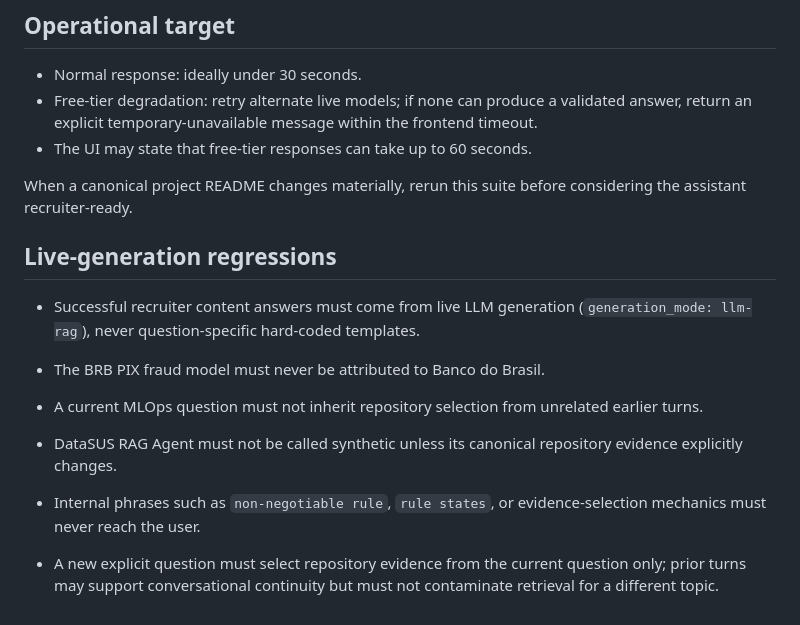
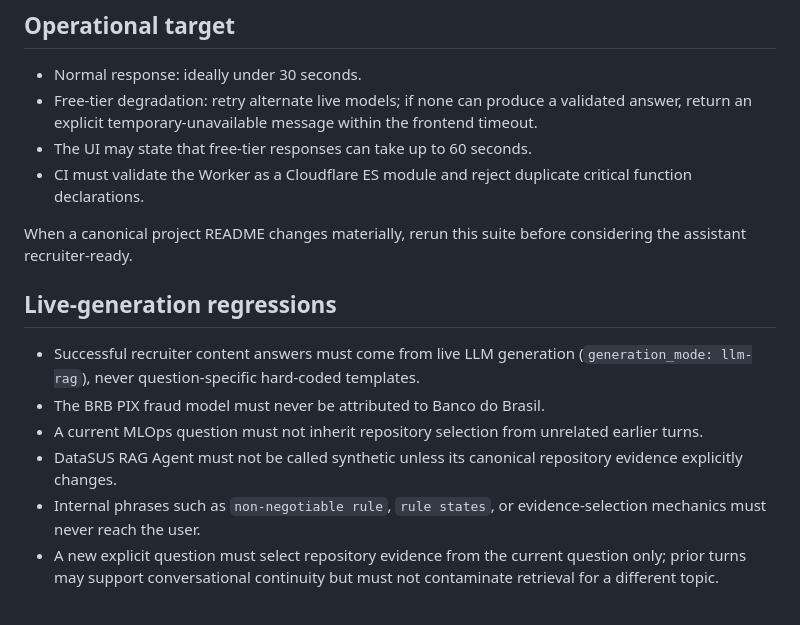
Before and after one commit to Masteradilio/masteradilio.github.io, a Markdown page: docs/RAG_EVAL_SUITE.md, the part around the change. GitHub-like rendering.

Commit message:
Sync v2026.11 CI contract

```diff
--- a/docs/RAG_EVAL_SUITE.md
+++ b/docs/RAG_EVAL_SUITE.md
@@ -119,9 +119,9 @@ A release is recruiter-ready only when all critical tests pass:
 - Normal response: ideally under 30 seconds.
 - Free-tier degradation: retry alternate live models; if none can produce a validated answer, return an explicit temporary-unavailable message within the frontend timeout.
 - The UI may state that free-tier responses can take up to 60 seconds.
+- CI must validate the Worker as a Cloudflare ES module and reject duplicate critical function declarations.
 
 When a canonical project README changes materially, rerun this suite before considering the assistant recruiter-ready.
-
 
 ## Live-generation regressions
 
@@ -130,5 +130,4 @@ When a canonical project README changes materially, rerun this suite before cons
 - A current MLOps question must not inherit repository selection from unrelated earlier turns.
 - DataSUS RAG Agent must not be called synthetic unless its canonical repository evidence explicitly changes.
 - Internal phrases such as `non-negotiable rule`, `rule states`, or evidence-selection mechanics must never reach the user.
-
 - A new explicit question must select repository evidence from the current question only; prior turns may support conversational continuity but must not contaminate retrieval for a different topic.
```
